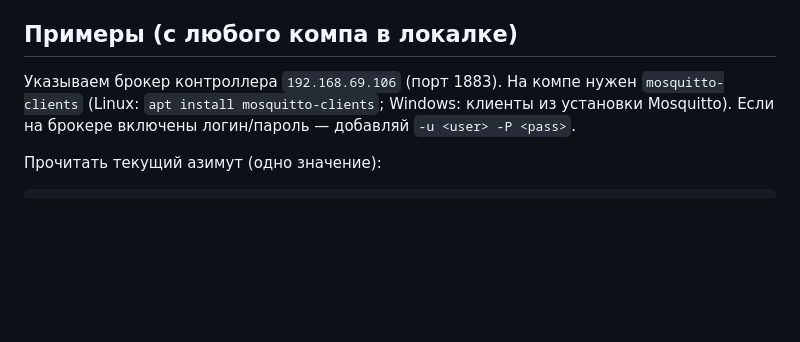
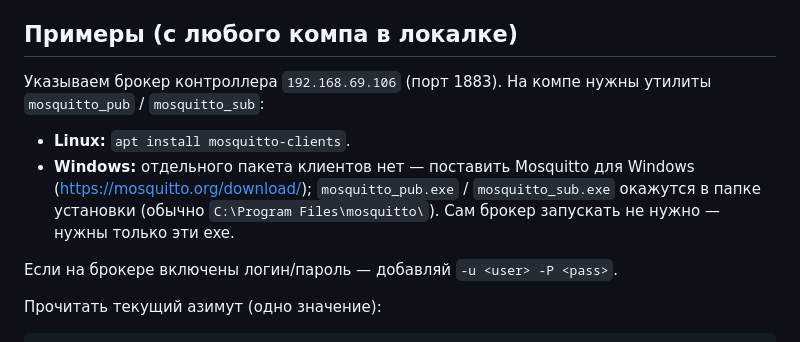
Before and after one commit to ilya-koptev/rules, a Markdown page: MQTT.md, the part around the change. Drawn GitHub-style; blank space fills up the shorter version.

Commit message:
MQTT.md: clarify Windows mosquitto clients come with the Mosquitto installer

```diff
--- a/MQTT.md
+++ b/MQTT.md
@@ -25,8 +25,13 @@
 
 ## Примеры (с любого компа в локалке)
 
-Указываем брокер контроллера `192.168.69.106` (порт 1883). На компе нужен `mosquitto-clients`
-(Linux: `apt install mosquitto-clients`; Windows: клиенты из установки Mosquitto).
+Указываем брокер контроллера `192.168.69.106` (порт 1883). На компе нужны утилиты
+`mosquitto_pub` / `mosquitto_sub`:
+- **Linux:** `apt install mosquitto-clients`.
+- **Windows:** отдельного пакета клиентов нет — поставить Mosquitto для Windows
+  (https://mosquitto.org/download/); `mosquitto_pub.exe` / `mosquitto_sub.exe` окажутся в папке
+  установки (обычно `C:\Program Files\mosquitto\`). Сам брокер запускать не нужно — нужны только эти exe.
+
 Если на брокере включены логин/пароль — добавляй `-u <user> -P <pass>`.
 
 Прочитать текущий азимут (одно значение):
```
